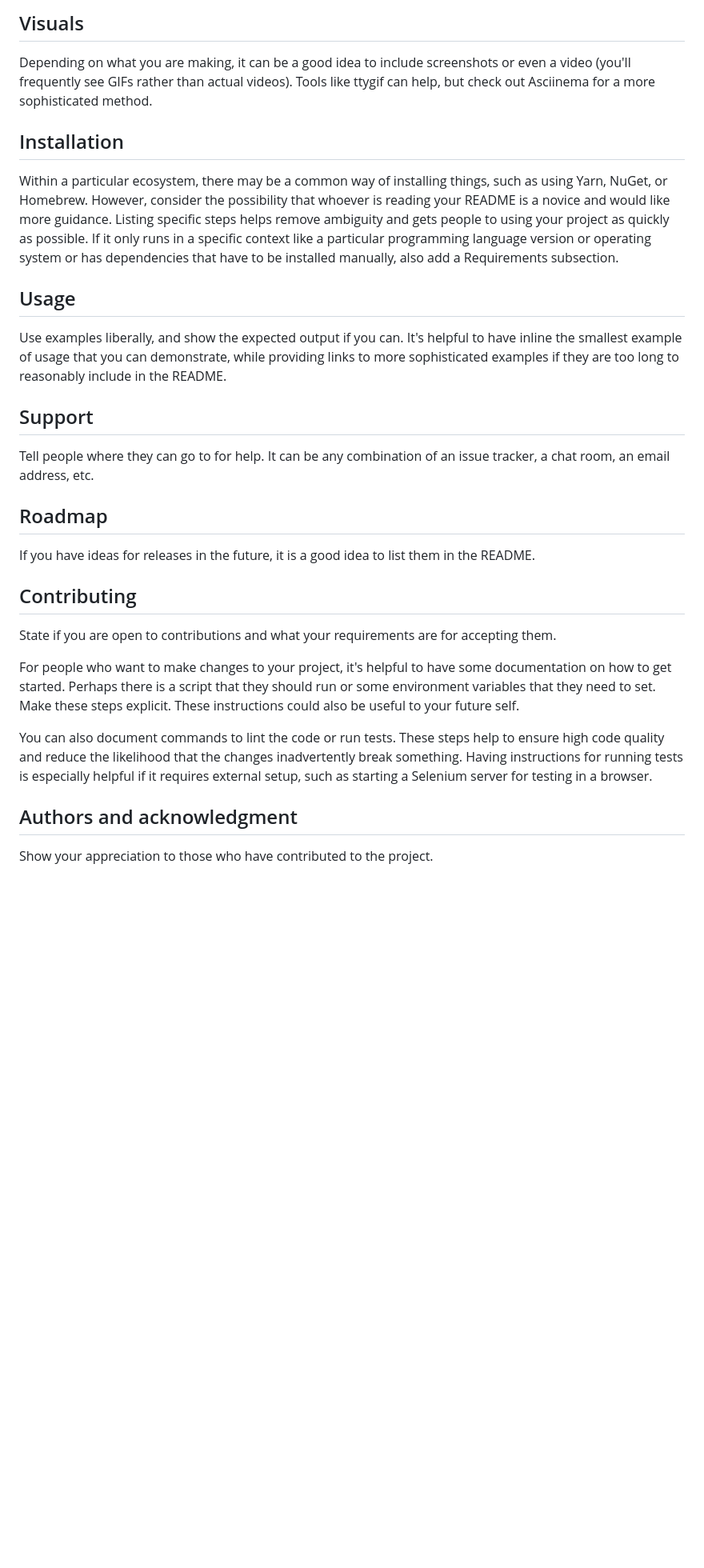
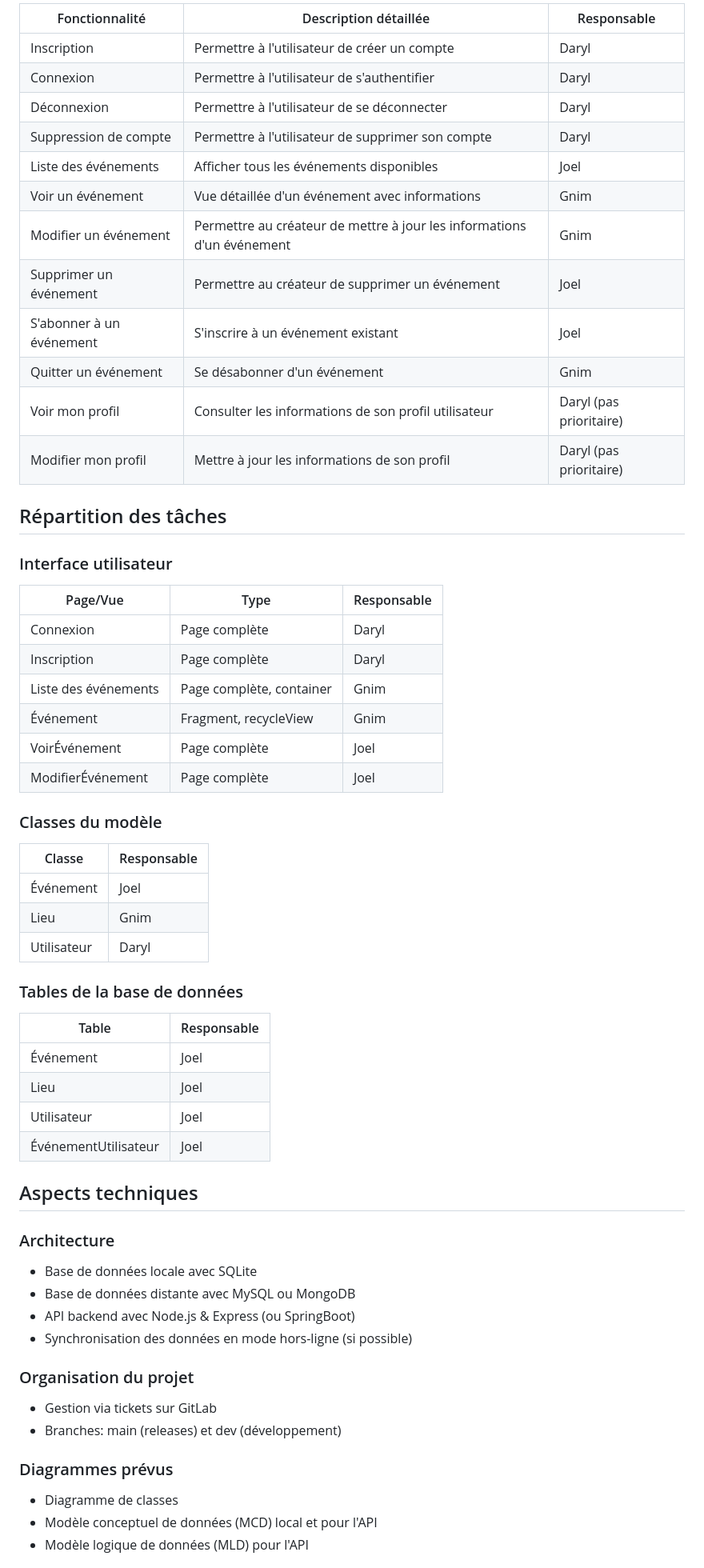
Before and after one commit to GnimGregoireDAO/Invite-Me, a Markdown page: README.md, the part around the change printed below. Shown: that part at 80% size. GitHub-like rendering; blank space fills up the shorter version.

Commit message:
modification du README descriptif

```diff
--- a/README.md
+++ b/README.md
@@ -63,26 +22,60 @@ On some READMEs, you may see small images that convey metadata, such as whether
 
-## Visuals
-Depending on what you are making, it can be a good idea to include screenshots or even a video (you'll frequently see GIFs rather than actual videos). Tools like ttygif can help, but check out Asciinema for a more sophisticated method.
+| Fonctionnalité | Description détaillée | Responsable |
+|----------------|----------------------|-------------|
+| Inscription | Permettre à l'utilisateur de créer un compte | Daryl |
+| Connexion | Permettre à l'utilisateur de s'authentifier | Daryl |
+| Déconnexion | Permettre à l'utilisateur de se déconnecter | Daryl |
+| Suppression de compte | Permettre à l'utilisateur de supprimer son compte | Daryl |
+| Liste des événements | Afficher tous les événements disponibles | Joel |
+| Voir un événement | Vue détaillée d'un événement avec informations | Gnim |
+| Modifier un événement | Permettre au créateur de mettre à jour les informations d'un événement | Gnim |
+| Supprimer un événement | Permettre au créateur de supprimer un événement | Joel |
+| S'abonner à un événement | S'inscrire à un événement existant | Joel |
+| Quitter un événement | Se désabonner d'un événement | Gnim |
+| Voir mon profil | Consulter les informations de son profil utilisateur | Daryl (pas prioritaire) |
+| Modifier mon profil | Mettre à jour les informations de son profil | Daryl (pas prioritaire) |
 
-## Installation
-Within a particular ecosystem, there may be a common way of installing things, such as using Yarn, NuGet, or Homebrew. However, consider the possibility that whoever is reading your README is a novice and would like more guidance. Listing specific steps helps remove ambiguity and gets people to using your project as quickly as possible. If it only runs in a specific context like a particular programming language version or operating system or has dependencies that have to be installed manually, also add a Requirements subsection.
+## Répartition des tâches
 
-## Usage
-Use examples liberally, and show the expected output if you can. It's helpful to have inline the smallest example of usage that you can demonstrate, while providing links to more sophisticated examples if they are too long to reasonably include in the README.
+### Interface utilisateur
+| Page/Vue | Type | Responsable |
+|----------|------|-------------|
+| Connexion | Page complète | Daryl |
+| Inscription | Page complète | Daryl |
+| Liste des événements | Page complète, container | Gnim |
+| Événement | Fragment, recycleView | Gnim |
+| VoirÉvénement | Page complète | Joel |
+| ModifierÉvénement | Page complète | Joel |
 
-## Support
-Tell people where they can go to for help. It can be any combination of an issue tracker, a chat room, an email address, etc.
+### Classes du modèle
+| Classe | Responsable |
+|--------|-------------|
+| Événement | Joel |
+| Lieu | Gnim |
+| Utilisateur | Daryl |
 
-## Roadmap
-If you have ideas for releases in the future, it is a good idea to list them in the README.
+### Tables de la base de données
+| Table | Responsable |
+|-------|-------------|
+| Événement | Joel |
+| Lieu | Joel |
+| Utilisateur | Joel |
+| ÉvénementUtilisateur | Joel |
 
-## Contributing
-State if you are open to contributions and what your requirements are for accepting them.
+## Aspects techniques
 
-For people who want to make changes to your project, it's helpful to have some documentation on how to get started. Perhaps there is a script that they should run or some environment variables that they need to set. Make these steps explicit. These instructions could also be useful to your future self.
+### Architecture
+- Base de données locale avec SQLite
+- Base de données distante avec MySQL ou MongoDB
+- API backend avec Node.js & Express (ou SpringBoot)
+- Synchronisation des données en mode hors-ligne (si possible)
 
-You can also document commands to lint the code or run tests. These steps help to ensure high code quality and reduce the likelihood that the changes inadvertently break something. Having instructions for running tests is especially helpful if it requires external setup, such as starting a Selenium server for testing in a browser.
+### Organisation du projet
+- Gestion via tickets sur GitLab
+- Branches: main (releases) et dev (développement)
 
-## Authors and acknowledgment
-Show your appreciation to those who have contributed to the project.
+### Diagrammes prévus
+- Diagramme de classes
+- Modèle conceptuel de données (MCD) local et pour l'API
+- Modèle logique de données (MLD) pour l'API
 
```
Also changed, not shown: other parts of README.md (+21 -58 lines).
